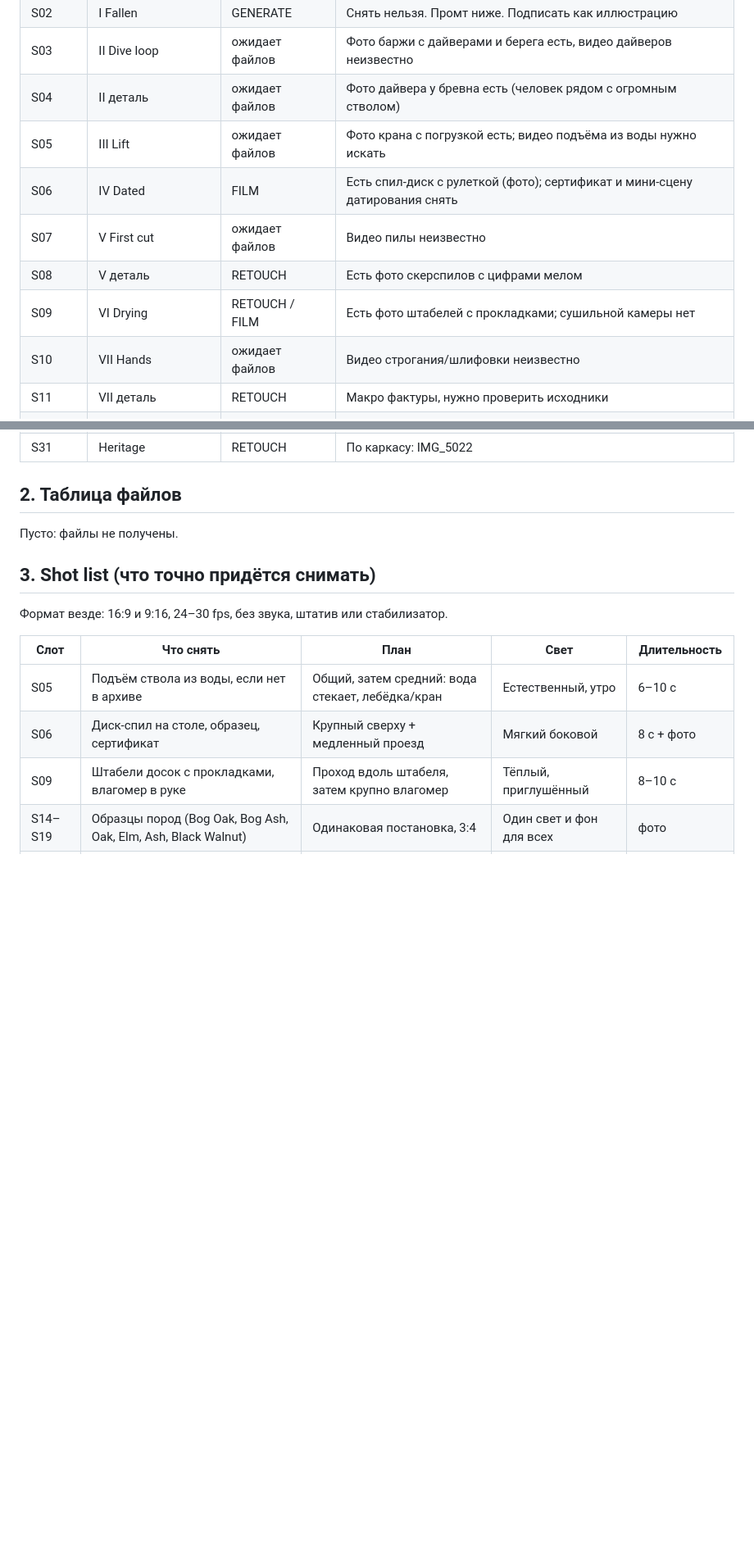
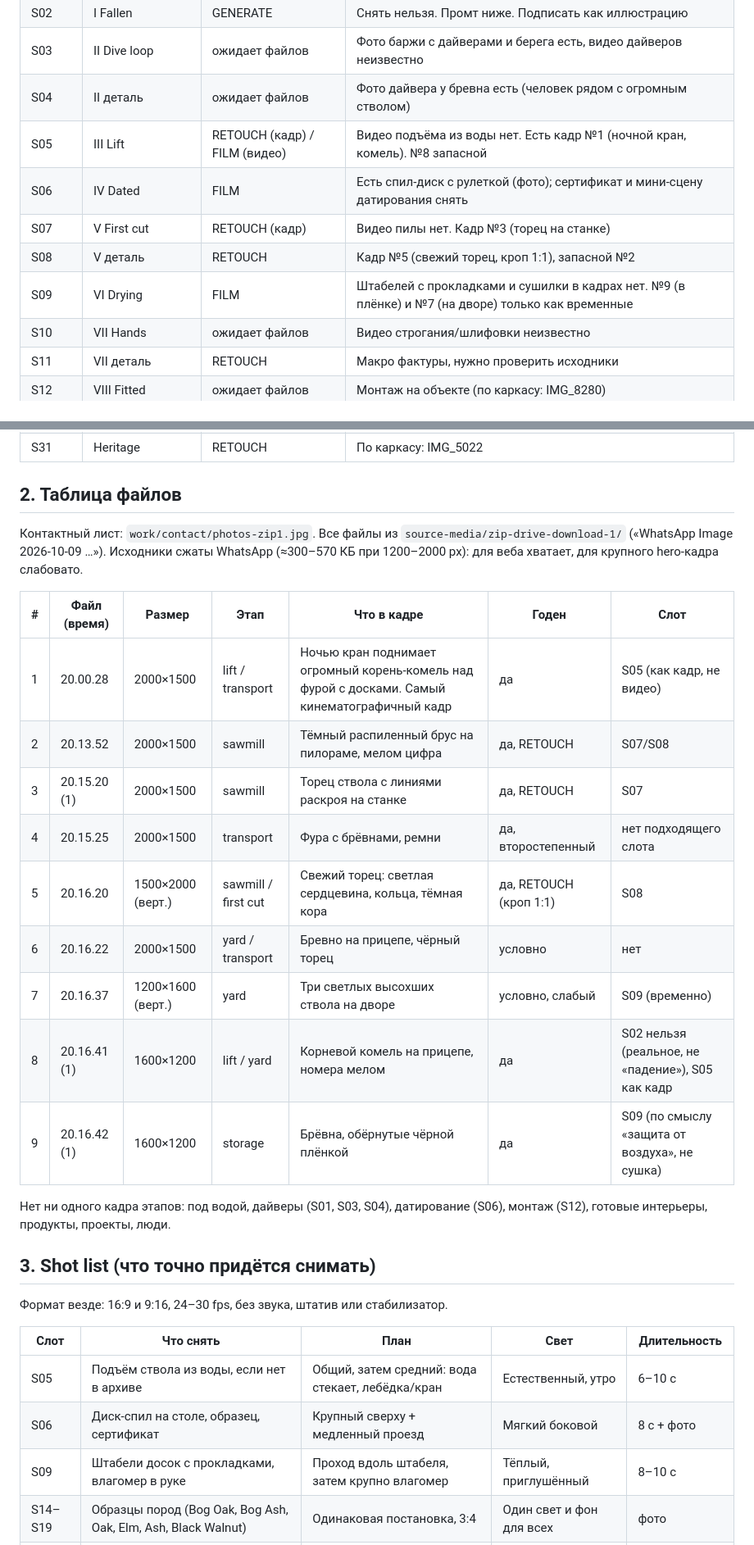
Before and after one commit to zzmaverick33zz/Spredimai-ai-GEO-READY-, a Markdown page: MEDIA_MAP.md, 2 parts joined by grey strips. Shown at 82% size. Drawn GitHub-style; blank space fills up the shorter version.

Commit message:
MEDIA_MAP: inventory of first 9 client photos
Co-Authored-By: Claude Sonnet 5.5 <noreply@anthropic.com>
Claude-Session: https://claude.ai/code/session_0176xqUs6PUy2sKzsaDTTJa2

```diff
--- a/MEDIA_MAP.md
+++ b/MEDIA_MAP.md
@@ -14,11 +16,11 @@
 | S02 | I Fallen | GENERATE | Снять нельзя. Промт ниже. Подписать как иллюстрацию |
 | S03 | II Dive loop | ожидает файлов | Фото баржи с дайверами и берега есть, видео дайверов неизвестно |
 | S04 | II деталь | ожидает файлов | Фото дайвера у бревна есть (человек рядом с огромным стволом) |
-| S05 | III Lift | ожидает файлов | Фото крана с погрузкой есть; видео подъёма из воды нужно искать |
+| S05 | III Lift | RETOUCH (кадр) / FILM (видео) | Видео подъёма из воды нет. Есть кадр №1 (ночной кран, комель). №8 запасной |
 | S06 | IV Dated | FILM | Есть спил-диск с рулеткой (фото); сертификат и мини-сцену датирования снять |
-| S07 | V First cut | ожидает файлов | Видео пилы неизвестно |
-| S08 | V деталь | RETOUCH | Есть фото скерспилов с цифрами мелом |
-| S09 | VI Drying | RETOUCH / FILM | Есть фото штабелей с прокладками; сушильной камеры нет |
+| S07 | V First cut | RETOUCH (кадр) | Видео пилы нет. Кадр №3 (торец на станке) |
+| S08 | V деталь | RETOUCH | Кадр №5 (свежий торец, кроп 1:1), запасной №2 |
+| S09 | VI Drying | FILM | Штабелей с прокладками и сушилки в кадрах нет. №9 (в плёнке) и №7 (на дворе) только как временные |
 | S10 | VII Hands | ожидает файлов | Видео строгания/шлифовки неизвестно |
 | S11 | VII деталь | RETOUCH | Макро фактуры, нужно проверить исходники |
 | S12 | VIII Fitted | ожидает файлов | Монтаж на объекте (по каркасу: IMG_8280) |
@@ -30,7 +32,21 @@
 
 ## 2. Таблица файлов
 
-Пусто: файлы не получены.
+Контактный лист: `work/contact/photos-zip1.jpg`. Все файлы из `source-media/zip-drive-download-1/` («WhatsApp Image 2026-10-09 …»). Исходники сжаты WhatsApp (≈300–570 КБ при 1200–2000 px): для веба хватает, для крупного hero-кадра слабовато.
+
+| # | Файл (время) | Размер | Этап | Что в кадре | Годен | Слот |
+|---|---|---|---|---|---|---|
+| 1 | 20.00.28 | 2000×1500 | lift / transport | Ночью кран поднимает огромный корень-комель над фурой с досками. Самый кинематографичный кадр | да | S05 (как кадр, не видео) |
+| 2 | 20.13.52 | 2000×1500 | sawmill | Тёмный распиленный брус на пилораме, мелом цифра | да, RETOUCH | S07/S08 |
+| 3 | 20.15.20 (1) | 2000×1500 | sawmill | Торец ствола с линиями раскроя на станке | да, RETOUCH | S07 |
+| 4 | 20.15.25 | 2000×1500 | transport | Фура с брёвнами, ремни | да, второстепенный | нет подходящего слота |
+| 5 | 20.16.20 | 1500×2000 (верт.) | sawmill / first cut | Свежий торец: светлая сердцевина, кольца, тёмная кора | да, RETOUCH (кроп 1:1) | S08 |
+| 6 | 20.16.22 | 2000×1500 | yard / transport | Бревно на прицепе, чёрный торец | условно | нет |
+| 7 | 20.16.37 | 1200×1600 (верт.) | yard | Три светлых высохших ствола на дворе | условно, слабый | S09 (временно) |
+| 8 | 20.16.41 (1) | 1600×1200 | lift / yard | Корневой комель на прицепе, номера мелом | да | S02 нельзя (реальное, не «падение»), S05 как кадр |
+| 9 | 20.16.42 (1) | 1600×1200 | storage | Брёвна, обёрнутые чёрной плёнкой | да | S09 (по смыслу «защита от воздуха», не сушка) |
+
+Нет ни одного кадра этапов: под водой, дайверы (S01, S03, S04), датирование (S06), монтаж (S12), готовые интерьеры, продукты, проекты, люди.
 
 ## 3. Shot list (что точно придётся снимать)
 
```
Also changed, not shown: other parts of MEDIA_MAP.md (+3 -1 lines).
